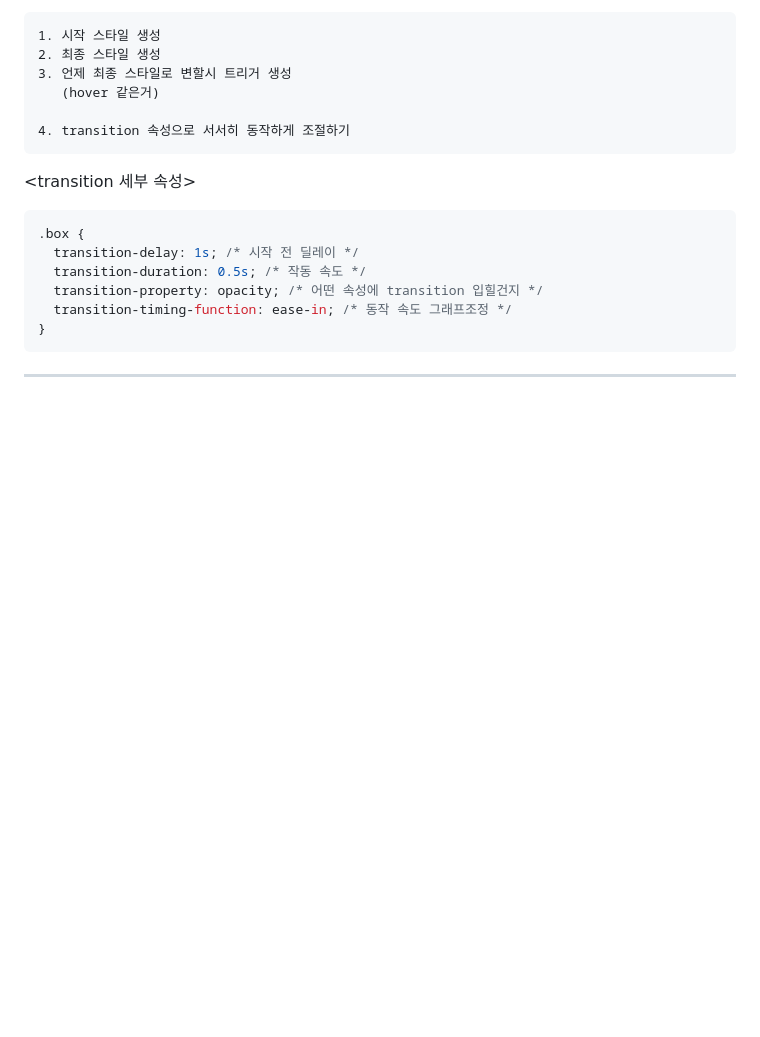
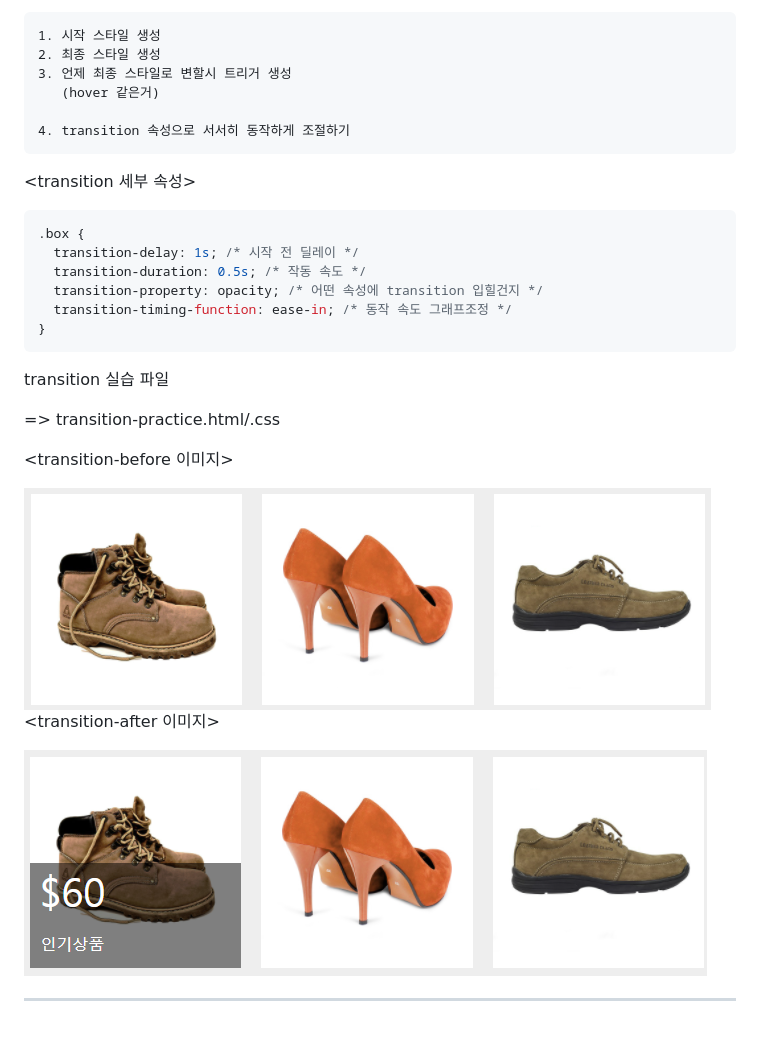
Before and after one commit to sik9252/STUDY-html_css, a Markdown page: README.md, the part around the change. Drawn GitHub-style; pictures changed too: image/transition-after.png (added), image/transition-before.png (added); blank space fills up the shorter version.

Commit message:
transition 실습

````diff
--- a/README.md
+++ b/README.md
@@ -1360,4 +1360,18 @@ width는 요소의 너비를 결정한다. flex-basis는 요소의 너비를 결
 }
 ```
 
+transition 실습 파일
+
+=> transition-practice.html/.css
+
+<transition-before 이미지>
+
+<img src="image/transition-before.png" style="width:auto; height:auto;">
+
+<br>
+
+<transition-after 이미지>
+
+<img src="image/transition-after.png" style="width:auto; height:auto;">
+
 ---
````
Also changed, not shown: 2 other files.
